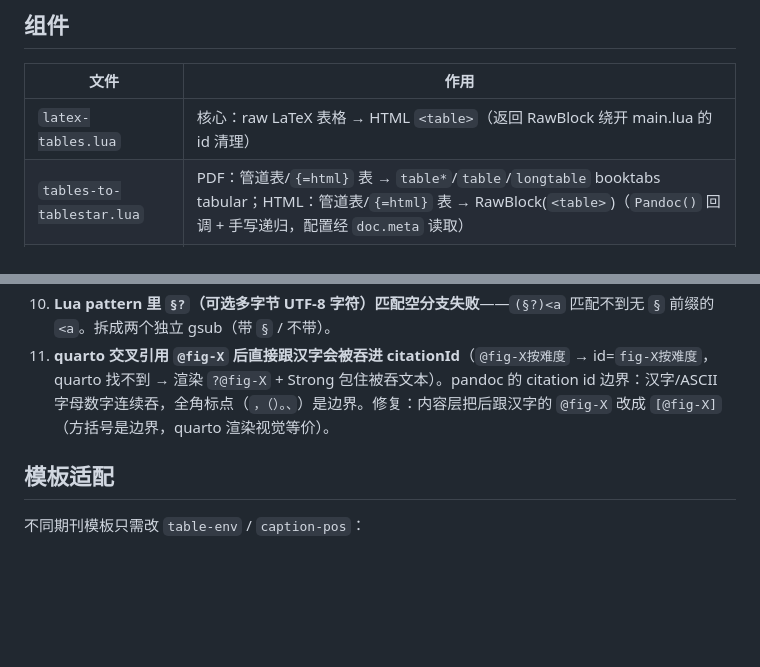
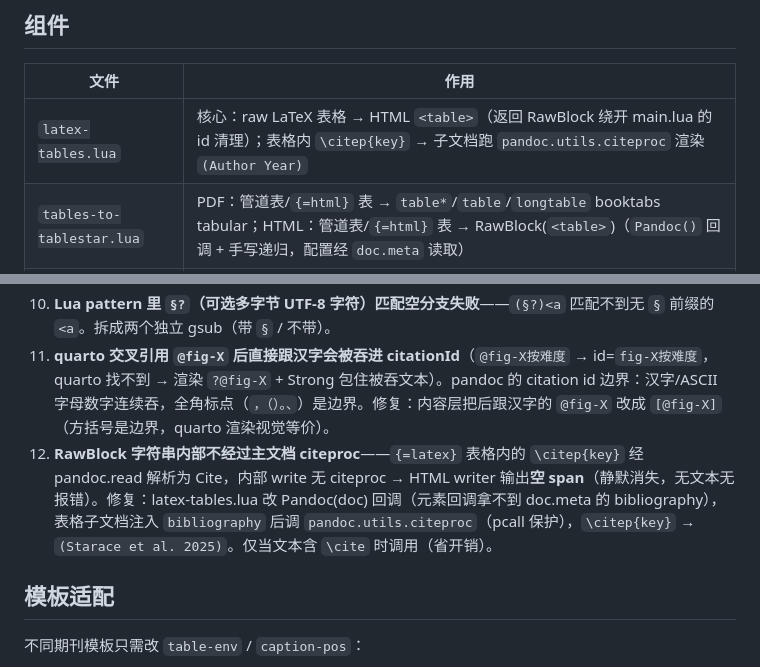
Before and after one commit to EnochxynL/quarto_html_tex, a Markdown page: _extensions/paper-tables/README.md, 2 parts joined by grey strips. GitHub-like rendering; blank space fills up the shorter version.

Commit message:
docs: README 记录 latex-tables v4 citeproc 行为（踩坑 12）

```diff
--- a/_extensions/paper-tables/README.md
+++ b/_extensions/paper-tables/README.md
@@ -100,7 +100,7 @@ quarto 只对 `tbl-` 前缀表格做编号/crossref，本扩展所有表格都
 
 | 文件 | 作用 |
 |------|------|
-| `latex-tables.lua` | 核心：raw LaTeX 表格 → HTML `<table>`（返回 RawBlock 绕开 main.lua 的 id 清理） |
+| `latex-tables.lua` | 核心：raw LaTeX 表格 → HTML `<table>`（返回 RawBlock 绕开 main.lua 的 id 清理）；表格内 `\citep{key}` → 子文档跑 `pandoc.utils.citeproc` 渲染 `(Author Year)` |
 | `tables-to-tablestar.lua` | PDF：管道表/`{=html}` 表 → `table*`/`table`/`longtable` booktabs tabular；HTML：管道表/`{=html}` 表 → RawBlock(`<table>`)（`Pandoc()` 回调 + 手写递归，配置经 `doc.meta` 读取） |
 | `crossref-html.lua` | HTML：表格统一编号（caption 加"表 N："）+ 引用链接化（`\ref{tab-X}` → `<a href="#tab-X">表 N</a>`） |
 
@@ -117,6 +117,7 @@ quarto 只对 `tbl-` 前缀表格做编号/crossref，本扩展所有表格都
 9. **pandoc.write 对长属性行换行**（`<a\nhref=...`），HTML 文本 pattern 匹配 `<a href` 会失败——用 `%s+` 吸收空白。注意 quarto render 的 writer options 与 `quarto run` 直调 pandoc.write 不同（后者 wrap=auto 必换行），调试时以实际渲染产物为准。
 10. **Lua pattern 里 `§?`（可选多字节 UTF-8 字符）匹配空分支失败**——`(§?)<a` 匹配不到无 `§` 前缀的 `<a`。拆成两个独立 gsub（带 `§` / 不带）。
 11. **quarto 交叉引用 `@fig-X` 后直接跟汉字会被吞进 citationId**（`@fig-X按难度` → id=`fig-X按难度`，quarto 找不到 → 渲染 `?@fig-X` + Strong 包住被吞文本）。pandoc 的 citation id 边界：汉字/ASCII 字母数字连续吞，全角标点（`，（）。、`）是边界。修复：内容层把后跟汉字的 `@fig-X` 改成 `[@fig-X]`（方括号是边界，quarto 渲染视觉等价）。
+12. **RawBlock 字符串内部不经过主文档 citeproc**——`{=latex}` 表格内的 `\citep{key}` 经 pandoc.read 解析为 Cite，内部 write 无 citeproc → HTML writer 输出**空 span**（静默消失，无文本无报错）。修复：latex-tables.lua 改 Pandoc(doc) 回调（元素回调拿不到 doc.meta 的 bibliography），表格子文档注入 `bibliography` 后调 `pandoc.utils.citeproc`（pcall 保护），`\citep{key}` → `(Starace et al. 2025)`。仅当文本含 `\cite` 时调用（省开销）。
 
 ## 模板适配
 
```
